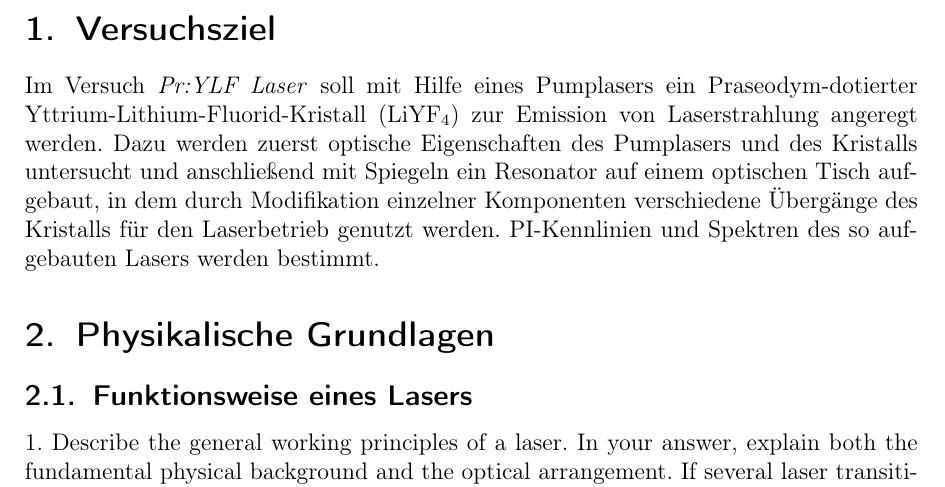
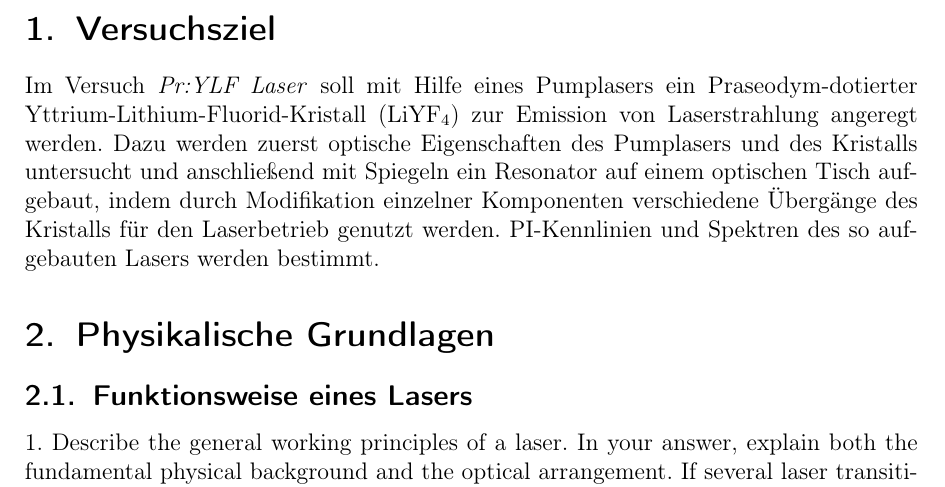
Before and after one commit to Standard24/SoStRepo, a LaTeX document (SoStProtokoll/SoStProt.tex, which reads SoStProtokoll/01_Einleitung.tex): part of page 3 of 29, cut so that both start at the same text. Compiled offline with pdfLaTeX.

Commit message:
kleine Änderungen

```diff
--- a/SoStProtokoll/01_Einleitung.tex
+++ b/SoStProtokoll/01_Einleitung.tex
@@ -4,6 +4,6 @@ Im Versuch \emph{Pr:YLF Laser} soll mit Hilfe eines Pumplasers ein Praseodym-dot
 Yttrium-Lithium-Fluorid-Kristall (LiYF$_4$) zur Emission von Laserstrahlung angeregt werden.
 Dazu werden zuerst optische Eigenschaften des Pumplasers und des Kristalls untersucht und
 anschließend mit Spiegeln ein Resonator auf einem optischen Tisch aufgebaut,
-in dem durch Modifikation einzelner Komponenten verschiedene Übergänge des Kristalls für den
+indem durch Modifikation einzelner Komponenten verschiedene Übergänge des Kristalls für den
 Laserbetrieb genutzt werden.
 PI-Kennlinien und Spektren des so aufgebauten Lasers werden bestimmt.
```
Also changed, not shown: SoStProtokoll/03_1_CharakterisierungLaser.tex (+3 -3 lines).
